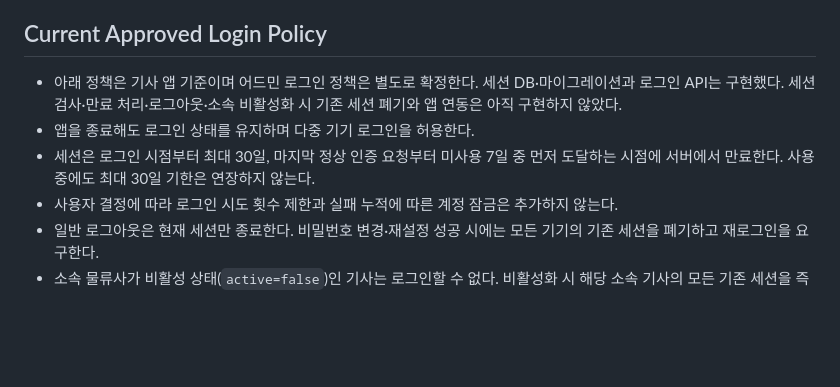
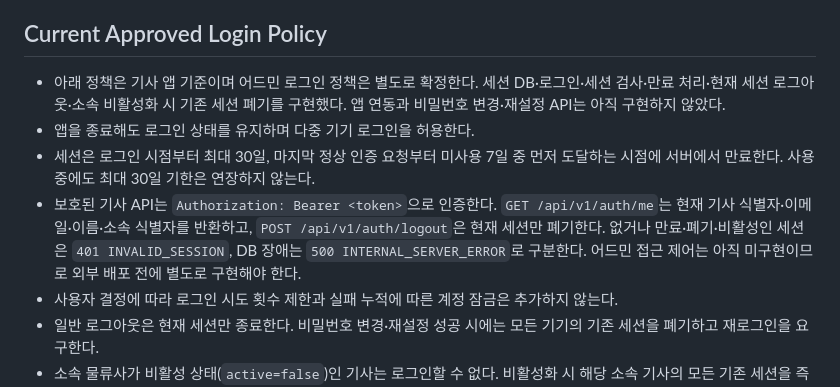
Before and after one commit to hpluscem-ai/app, a Markdown page: AGENTS.md, the part around the change. Drawn GitHub-style; blank space fills up the shorter version.

Commit message:
docs(auth): record session validation and logout

```diff
--- a/AGENTS.md
+++ b/AGENTS.md
@@ -64,9 +64,10 @@
 
 ## Current Approved Login Policy
 
-- 아래 정책은 기사 앱 기준이며 어드민 로그인 정책은 별도로 확정한다. 세션 DB·마이그레이션과 로그인 API는 구현했다. 세션 검사·만료 처리·로그아웃·소속 비활성화 시 기존 세션 폐기와 앱 연동은 아직 구현하지 않았다.
+- 아래 정책은 기사 앱 기준이며 어드민 로그인 정책은 별도로 확정한다. 세션 DB·로그인·세션 검사·만료 처리·현재 세션 로그아웃·소속 비활성화 시 기존 세션 폐기를 구현했다. 앱 연동과 비밀번호 변경·재설정 API는 아직 구현하지 않았다.
 - 앱을 종료해도 로그인 상태를 유지하며 다중 기기 로그인을 허용한다.
 - 세션은 로그인 시점부터 최대 30일, 마지막 정상 인증 요청부터 미사용 7일 중 먼저 도달하는 시점에 서버에서 만료한다. 사용 중에도 최대 30일 기한은 연장하지 않는다.
+- 보호된 기사 API는 `Authorization: Bearer <token>`으로 인증한다. `GET /api/v1/auth/me`는 현재 기사 식별자·이메일·이름·소속 식별자를 반환하고, `POST /api/v1/auth/logout`은 현재 세션만 폐기한다. 없거나 만료·폐기·비활성인 세션은 `401 INVALID_SESSION`, DB 장애는 `500 INTERNAL_SERVER_ERROR`로 구분한다. 어드민 접근 제어는 아직 미구현이므로 외부 배포 전에 별도로 구현해야 한다.
 - 사용자 결정에 따라 로그인 시도 횟수 제한과 실패 누적에 따른 계정 잠금은 추가하지 않는다.
 - 일반 로그아웃은 현재 세션만 종료한다. 비밀번호 변경·재설정 성공 시에는 모든 기기의 기존 세션을 폐기하고 재로그인을 요구한다.
 - 소속 물류사가 비활성 상태(`active=false`)인 기사는 로그인할 수 없다. 비활성화 시 해당 소속 기사의 모든 기존 세션을 즉시 폐기하고 이후 인증 요청부터 차단한다.
```
Also changed, not shown: docs/development-notes.md (+8 -4 lines).
